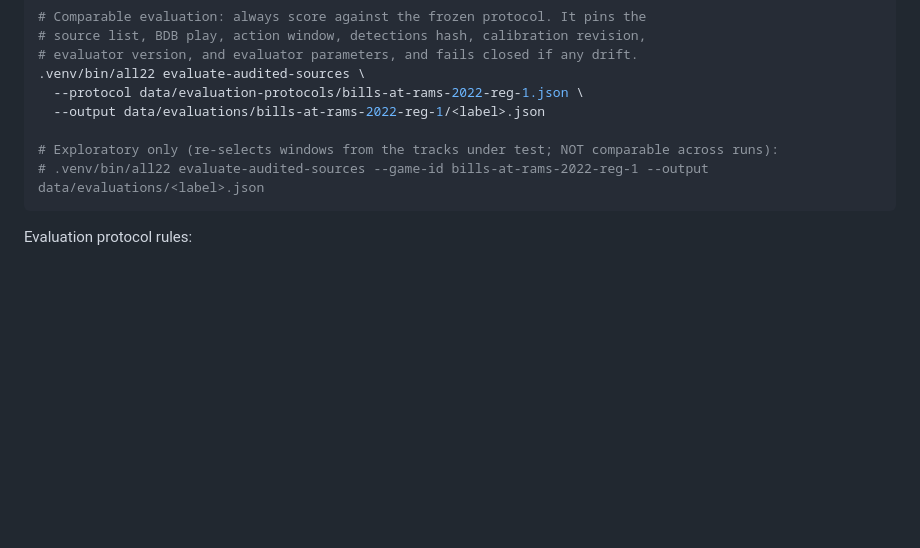
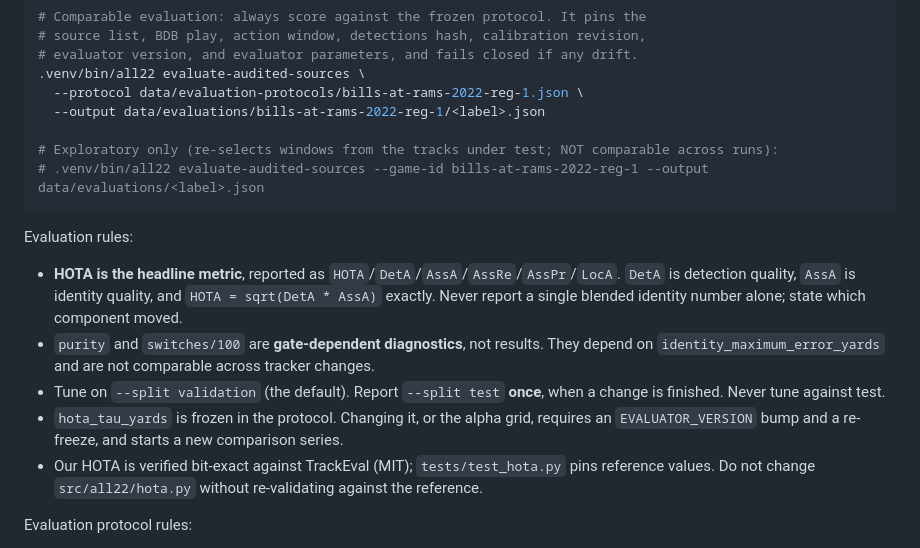
Before and after one commit to nikhilanayak/Ontology, a Markdown page: AGENTS.md, the part around the change. GitHub-like rendering; blank space fills up the shorter version.

````diff
--- a/AGENTS.md
+++ b/AGENTS.md
@@ -50,6 +50,14 @@ source scripts/production-env.sh
 # .venv/bin/all22 evaluate-audited-sources --game-id bills-at-rams-2022-reg-1 --output data/evaluations/<label>.json
 ```
 
+Evaluation rules:
+
+- **HOTA is the headline metric**, reported as `HOTA`/`DetA`/`AssA`/`AssRe`/`AssPr`/`LocA`. `DetA` is detection quality, `AssA` is identity quality, and `HOTA = sqrt(DetA * AssA)` exactly. Never report a single blended identity number alone; state which component moved.
+- `purity` and `switches/100` are **gate-dependent diagnostics**, not results. They depend on `identity_maximum_error_yards` and are not comparable across tracker changes.
+- Tune on `--split validation` (the default). Report `--split test` **once**, when a change is finished. Never tune against test.
+- `hota_tau_yards` is frozen in the protocol. Changing it, or the alpha grid, requires an `EVALUATOR_VERSION` bump and a re-freeze, and starts a new comparison series.
+- Our HOTA is verified bit-exact against TrackEval (MIT); `tests/test_hota.py` pins reference values. Do not change `src/all22/hota.py` without re-validating against the reference.
+
 Evaluation protocol rules:
 
 - Re-freeze (`all22 freeze-evaluation-protocol --game-id ... [--clip-id ...]`) only when the audited source set, detections, calibration, or evaluator intentionally change. Freezing a new protocol starts a new comparison series; record the protocol path, its `sha256`, `git_commit`, and `git_dirty` in `STATUS.md`.
````
Also changed, not shown: STATUS.md (+79 -10 lines).
